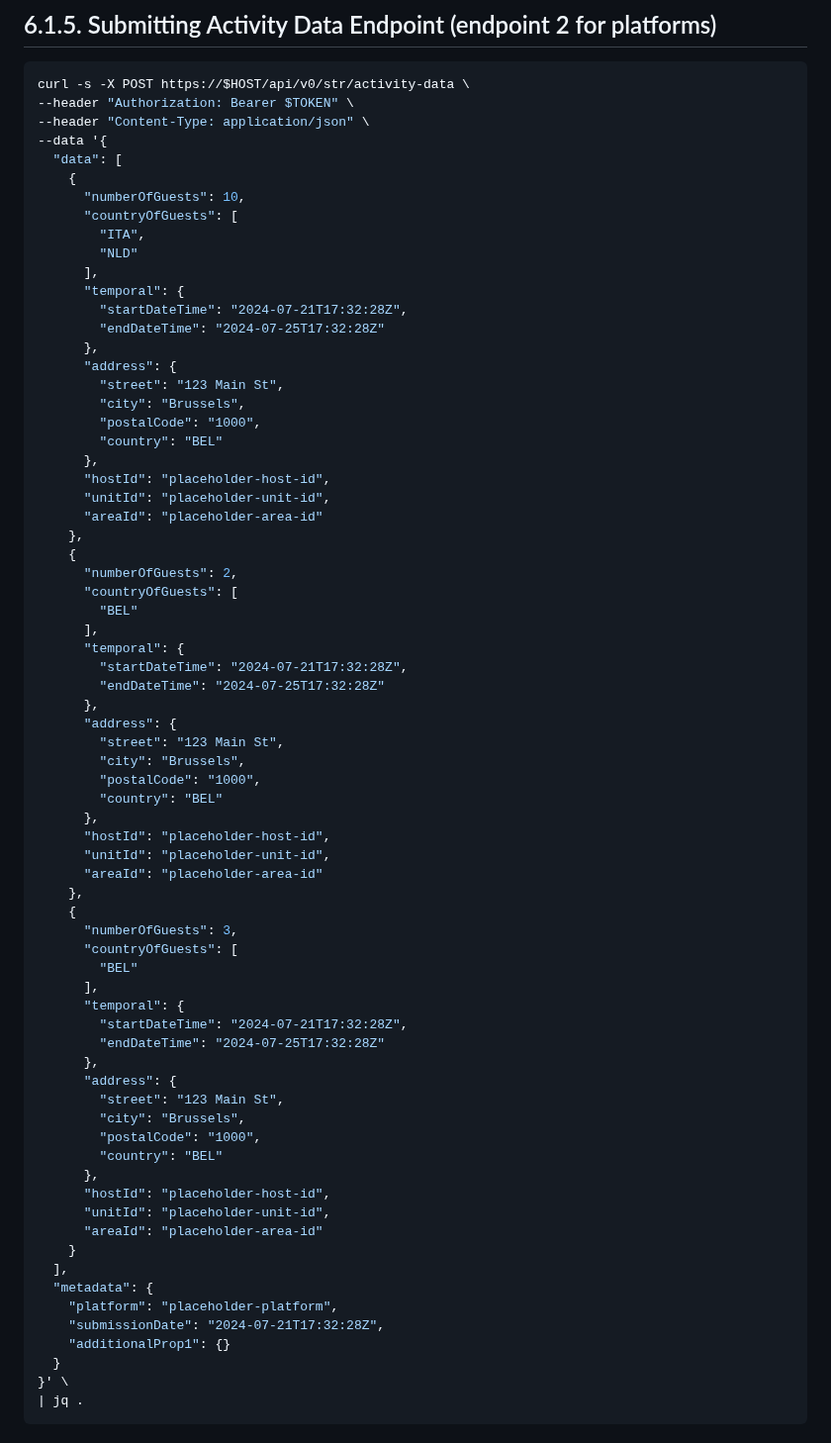
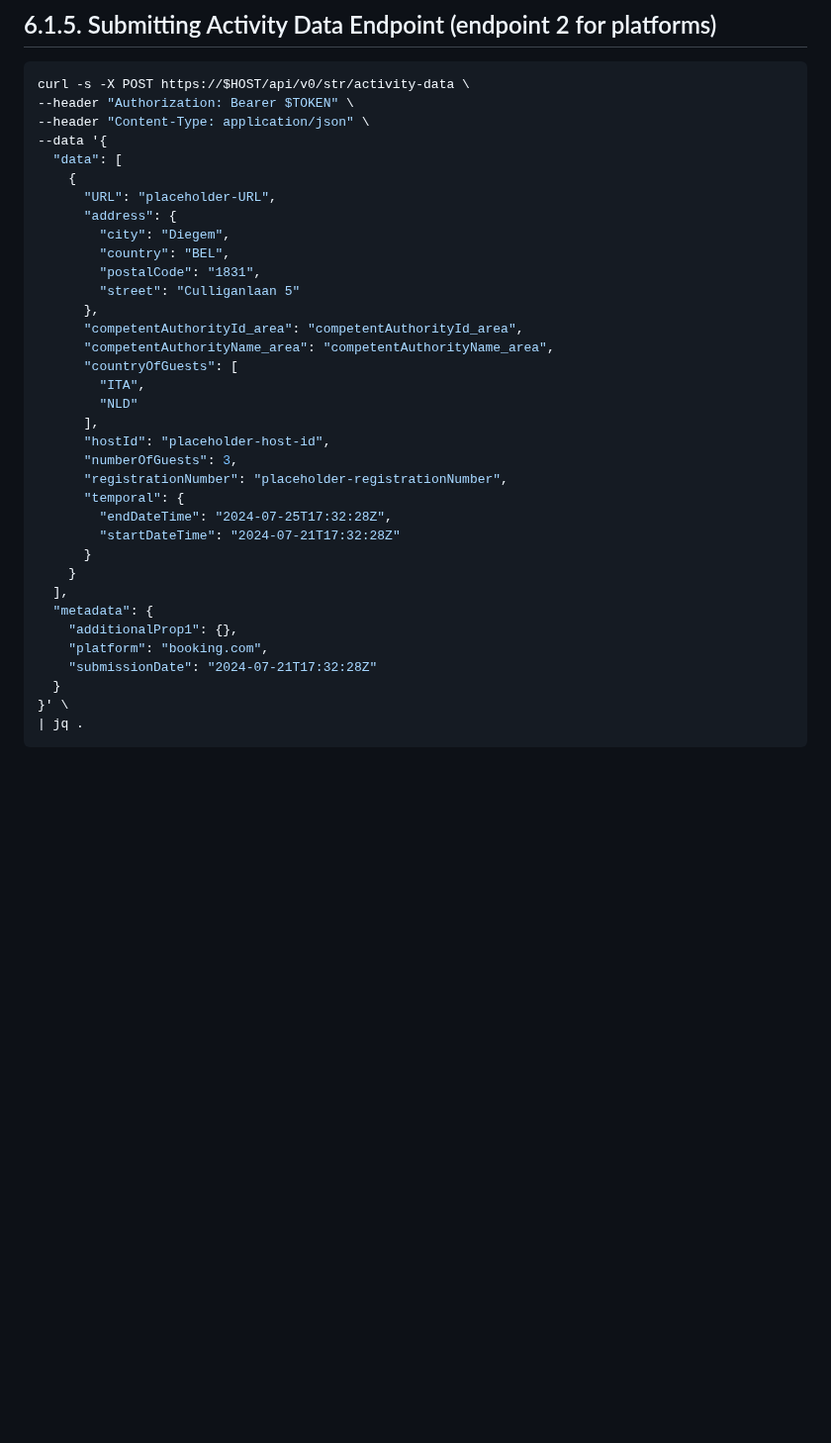
Before and after one commit to SEMICeu/STR-AP, a Markdown page: prototype/5. Documentation for stakeholders/Platforms.md, the part around the change. Shown at 99% size. Drawn GitHub-style; blank space fills up the shorter version.

```diff
--- a/prototype/5. Documentation for stakeholders/Platforms.md
+++ b/prototype/5. Documentation for stakeholders/Platforms.md
@@ -877,68 +877,32 @@ curl -s -X POST https://$HOST/api/v0/str/activity-data \
 --data '{
   "data": [
     {
-      "numberOfGuests": 10,
+      "URL": "placeholder-URL",
+      "address": {
+        "city": "Diegem",
+        "country": "BEL",
+        "postalCode": "1831",
+        "street": "Culliganlaan 5"
+      },
+      "competentAuthorityId_area": "competentAuthorityId_area",
+      "competentAuthorityName_area": "competentAuthorityName_area",
       "countryOfGuests": [
         "ITA",
         "NLD"
       ],
+      "hostId": "placeholder-host-id",
+      "numberOfGuests": 3,
+      "registrationNumber": "placeholder-registrationNumber",
       "temporal": {
-        "startDateTime": "2024-07-21T17:32:28Z",
-        "endDateTime": "2024-07-25T17:32:28Z"
-      },
-      "address": {
-        "street": "123 Main St",
-        "city": "Brussels",
-        "postalCode": "1000",
-        "country": "BEL"
-      },
-      "hostId": "placeholder-host-id",
-      "unitId": "placeholder-unit-id",
-      "areaId": "placeholder-area-id"
-    },
-    {
-      "numberOfGuests": 2,
-      "countryOfGuests": [
-        "BEL"
-      ],
-      "temporal": {
-        "startDateTime": "2024-07-21T17:32:28Z",
-        "endDateTime": "2024-07-25T17:32:28Z"
-      },
-      "address": {
-        "street": "123 Main St",
-        "city": "Brussels",
-        "postalCode": "1000",
-        "country": "BEL"
-      },
-      "hostId": "placeholder-host-id",
-      "unitId": "placeholder-unit-id",
-      "areaId": "placeholder-area-id"
-    },
-    {
-      "numberOfGuests": 3,
-      "countryOfGuests": [
-        "BEL"
-      ],
-      "temporal": {
-        "startDateTime": "2024-07-21T17:32:28Z",
-        "endDateTime": "2024-07-25T17:32:28Z"
-      },
-      "address": {
-        "street": "123 Main St",
-        "city": "Brussels",
-        "postalCode": "1000",
-        "country": "BEL"
-      },
-      "hostId": "placeholder-host-id",
-      "unitId": "placeholder-unit-id",
-      "areaId": "placeholder-area-id"
+        "endDateTime": "2024-07-25T17:32:28Z",
+        "startDateTime": "2024-07-21T17:32:28Z"
+      }
     }
   ],
   "metadata": {
-    "platform": "placeholder-platform",
-    "submissionDate": "2024-07-21T17:32:28Z",
-    "additionalProp1": {}
+    "additionalProp1": {},
+    "platform": "booking.com",
+    "submissionDate": "2024-07-21T17:32:28Z"
   }
 }' \
 | jq .
```
